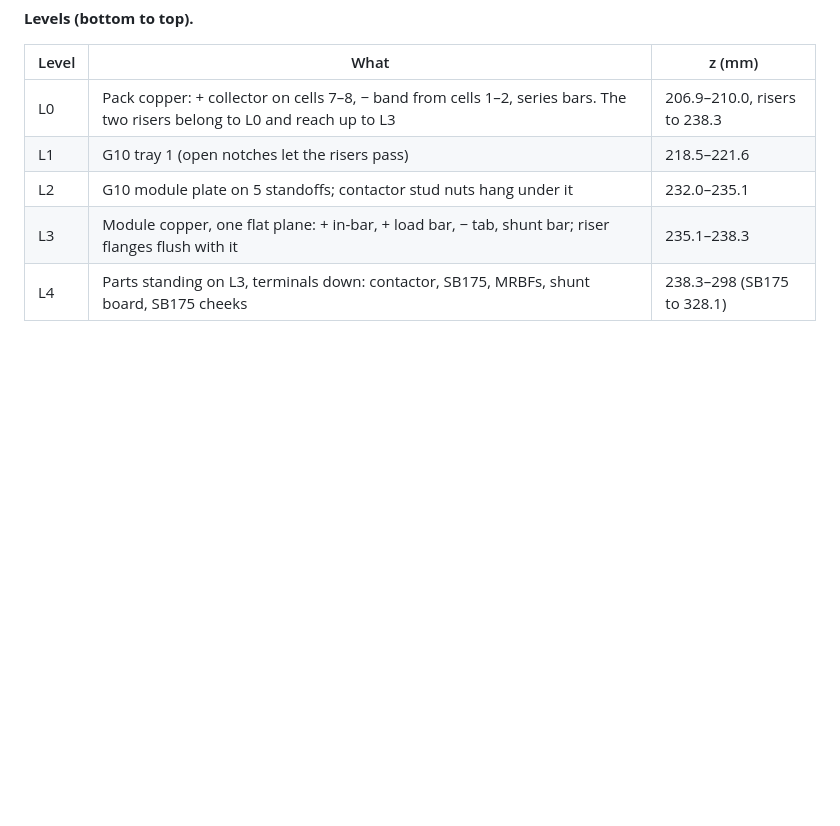
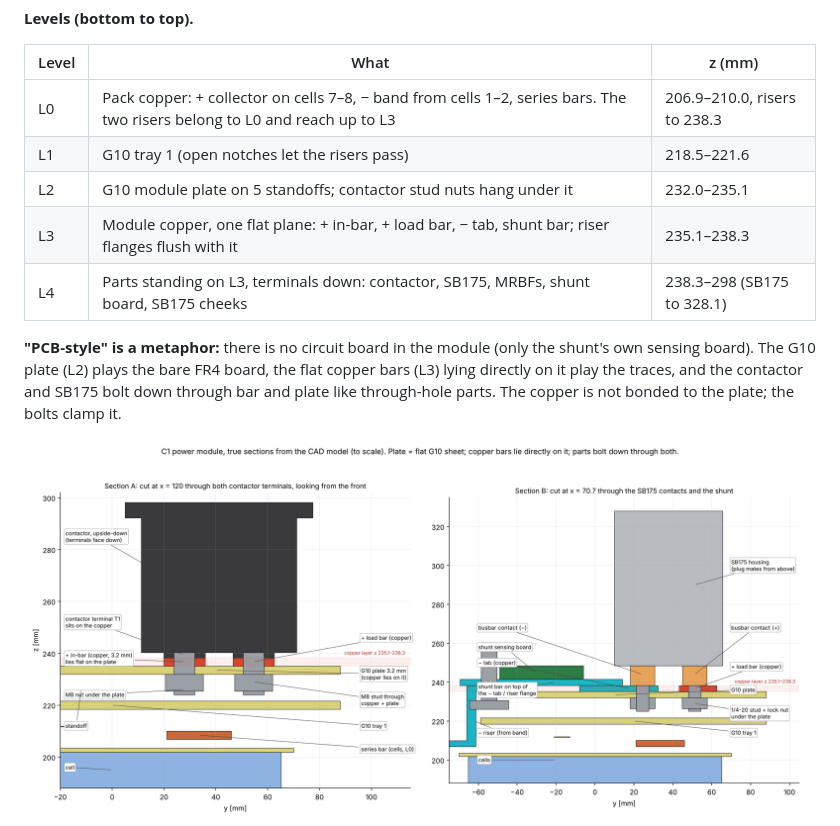
Before and after one commit to CKalitin/claude-battery-pack, a Markdown page: docs/contactor-mounting.md, the part around the change. GitHub-like rendering; pictures changed too: docs/img/contactor/c1_sections.png (added); blank space fills up the shorter version.

```diff
--- a/docs/contactor-mounting.md
+++ b/docs/contactor-mounting.md
@@ -147,6 +147,9 @@ Prices USD unless noted, distributor stock on the date checked. ✓ = manufactur
 | L3 | Module copper, one flat plane: + in-bar, + load bar, − tab, shunt bar; riser flanges flush with it | 235.1–238.3 |
 | L4 | Parts standing on L3, terminals down: contactor, SB175, MRBFs, shunt board, SB175 cheeks | 238.3–298 (SB175 to 328.1) |
 
+**"PCB-style" is a metaphor:** there is no circuit board in the module (only the shunt's own sensing board). The G10 plate (L2) plays the bare FR4 board, the flat copper bars (L3) lying directly on it play the traces, and the contactor and SB175 bolt down through bar and plate like through-hole parts. The copper is not bonded to the plate; the bolts clamp it.
+
+![true sections through the contactor and the SB175](img/contactor/c1_sections.png)
 ![levels, side elevation](img/contactor/c1_levels_elevation.png)
 ![exploded by level](img/contactor/c1_module_gv14up_exploded.jpg)
 
```
Also changed, not shown: 4 other files.
